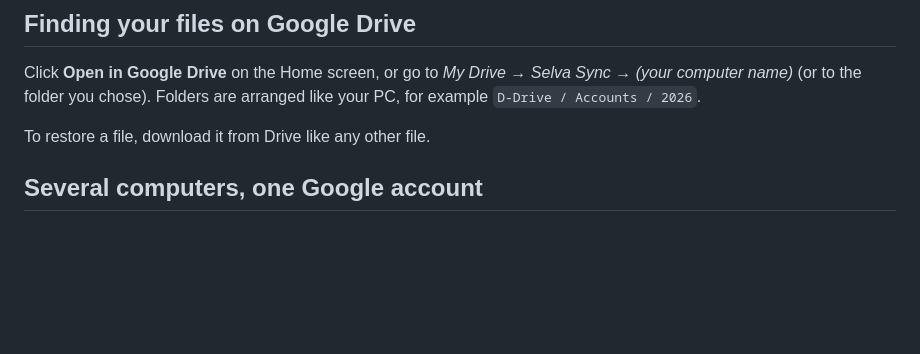
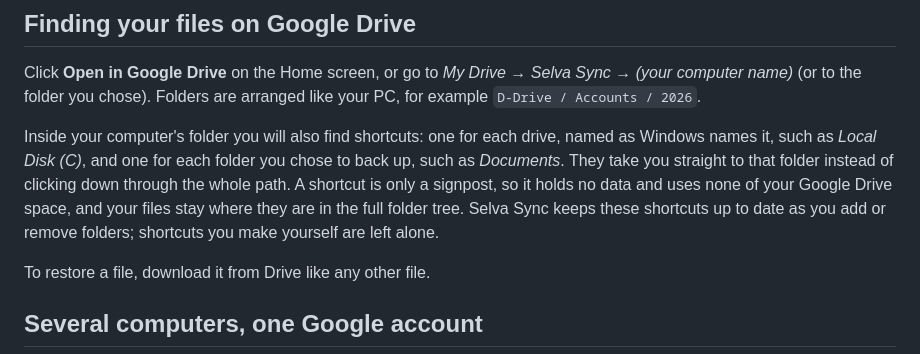
Before and after one commit to selvasocial26/selva-sync, a Markdown page: docs/USER-GUIDE.md, the part around the change. Rendered like a GitHub page; blank space fills up the shorter version.

Commit message:
User guide: explain the Drive shortcuts

```diff
--- a/docs/USER-GUIDE.md
+++ b/docs/USER-GUIDE.md
@@ -92,6 +92,8 @@ Large files continue where they stopped if the connection breaks, so no data is
 
 Click **Open in Google Drive** on the Home screen, or go to *My Drive → Selva Sync → (your computer name)* (or to the folder you chose). Folders are arranged like your PC, for example `D-Drive / Accounts / 2026`.
 
+Inside your computer's folder you will also find shortcuts: one for each drive, named as Windows names it, such as *Local Disk (C)*, and one for each folder you chose to back up, such as *Documents*. They take you straight to that folder instead of clicking down through the whole path. A shortcut is only a signpost, so it holds no data and uses none of your Google Drive space, and your files stay where they are in the full folder tree. Selva Sync keeps these shortcuts up to date as you add or remove folders; shortcuts you make yourself are left alone.
+
 To restore a file, download it from Drive like any other file.
 
 ## Several computers, one Google account
```
